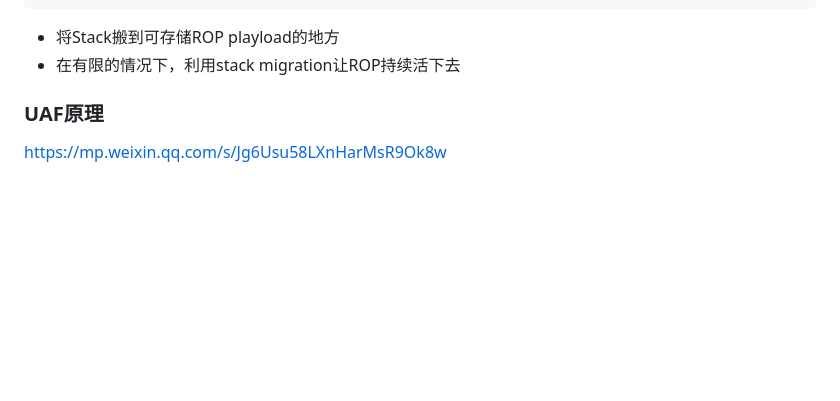
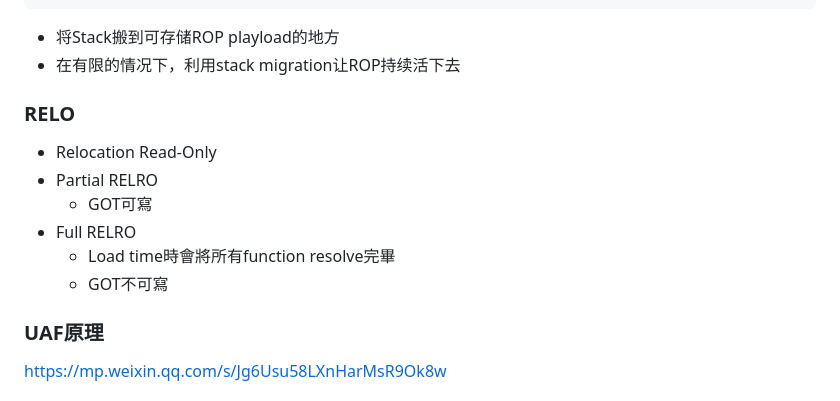
Before and after one commit to wgf4242/text, a Markdown page: docs/ctf/2019-03-26-PWN.md, the part around the change printed below. Drawn GitHub-style; blank space fills up the shorter version.

```diff
--- a/docs/ctf/2019-03-26-PWN.md
+++ b/docs/ctf/2019-03-26-PWN.md
@@ -679,6 +709,13 @@ ret->跳到新的rop chain
 * 将Stack搬到可存储ROP playload的地方
 * 在有限的情况下，利用stack migration让ROP持续活下去
 
+### RELO
+* Relocation Read-Only
+* Partial RELRO
+  * GOT可寫
+* Full RELRO
+  * Load time時會將所有function resolve完畢
+  * GOT不可寫
 
 ### UAF原理
 
```
Also changed, not shown: other parts of docs/ctf/2019-03-26-PWN.md (+35 -5 lines), docs/ctf/kali_linux.md (+15 -8 lines), docs/ctf/imgs/pwn_GOT_Hijacking1.jpg (added), docs/ctf/imgs/pwn_GOT_Hijacking2.jpg (added), docs/ctf/imgs/pwn_GOT_Hijacking3.jpg (added), docs/ctf/imgs/pwn_ret2shellcode.jpg (added), 4 other files.
